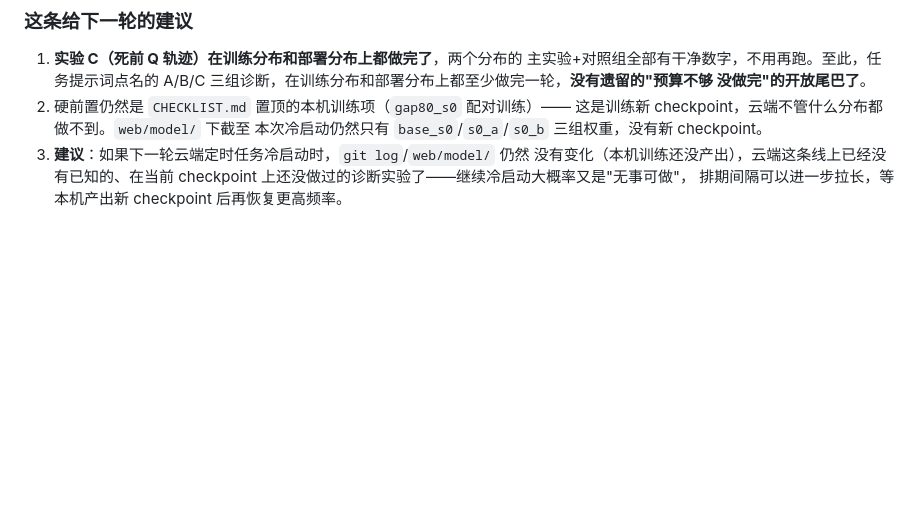
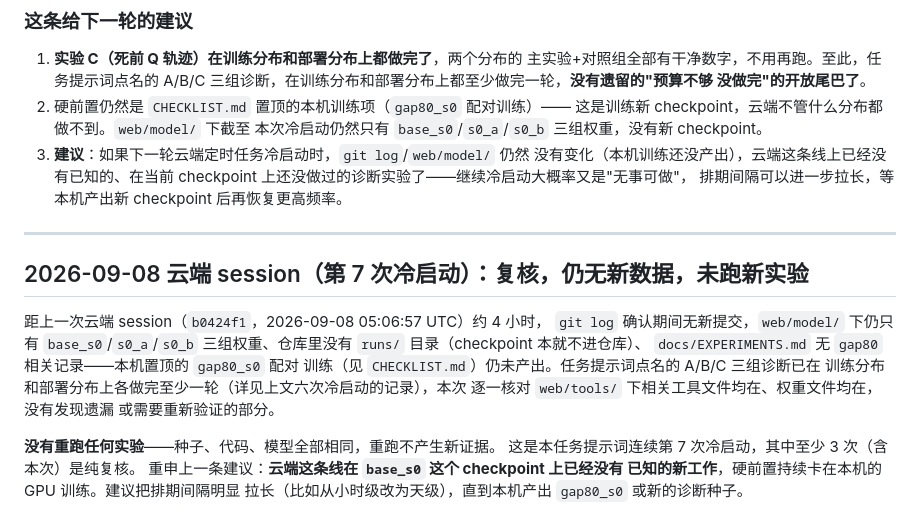
Before and after one commit to zfwk1992/Flyppy_bird_RL_learn, a Markdown page: docs/research/LAYER0-RESULTS.md, the part around the change. Drawn GitHub-style; blank space fills up the shorter version.

Commit message:
docs: 第7次云端定时复核——仍无新数据，未跑新实验
距上次云端 session 约4小时，无新提交/新checkpoint，本机 gap80_s0
训练仍未产出。任务A/B/C已在训练分布和部署分布上做完，本次核对
工具与权重文件齐全，未发现遗漏。建议把定时任务排期间隔拉长到
天级，直到本机产出新 checkpoint。

Co-Authored-By: Claude Sonnet 5 <noreply@anthropic.com>
Claude-Session: https://claude.ai/code/session_01QWrBBm18QLd2RrZHJyFR3U

```diff
--- a/docs/research/LAYER0-RESULTS.md
+++ b/docs/research/LAYER0-RESULTS.md
@@ -1120,3 +1120,22 @@ node web/tools/death_attribution_qtrace_control_deploy.mjs 30 0.85   # 对照组
    没有变化（本机训练还没产出），云端这条线上已经没有已知的、在当前
    checkpoint 上还没做过的诊断实验了——继续冷启动大概率又是"无事可做"，
    排期间隔可以进一步拉长，等本机产出新 checkpoint 后再恢复更高频率。
+
+---
+
+## 2026-09-08 云端 session（第 7 次冷启动）：复核，仍无新数据，未跑新实验
+
+距上一次云端 session（`b0424f1`，2026-09-08 05:06:57 UTC）约 4 小时，
+`git log` 确认期间无新提交，`web/model/` 下仍只有 `base_s0`/`s0_a`/`s0_b`
+三组权重、仓库里没有 `runs/` 目录（checkpoint 本就不进仓库）、
+`docs/EXPERIMENTS.md` 无 `gap80` 相关记录——本机置顶的 `gap80_s0` 配对
+训练（见 `CHECKLIST.md`）仍未产出。任务提示词点名的 A/B/C 三组诊断已在
+训练分布和部署分布上各做完至少一轮（详见上文六次冷启动的记录），本次
+逐一核对 `web/tools/` 下相关工具文件均在、权重文件均在，没有发现遗漏
+或需要重新验证的部分。
+
+**没有重跑任何实验**——种子、代码、模型全部相同，重跑不产生新证据。
+这是本任务提示词连续第 7 次冷启动，其中至少 3 次（含本次）是纯复核。
+重申上一条建议：**云端这条线在 `base_s0` 这个 checkpoint 上已经没有
+已知的新工作**，硬前置持续卡在本机的 GPU 训练。建议把排期间隔明显
+拉长（比如从小时级改为天级），直到本机产出 `gap80_s0` 或新的诊断种子。
```
Also changed, not shown: docs/research/CHECKLIST.md (+7 -0 lines).
